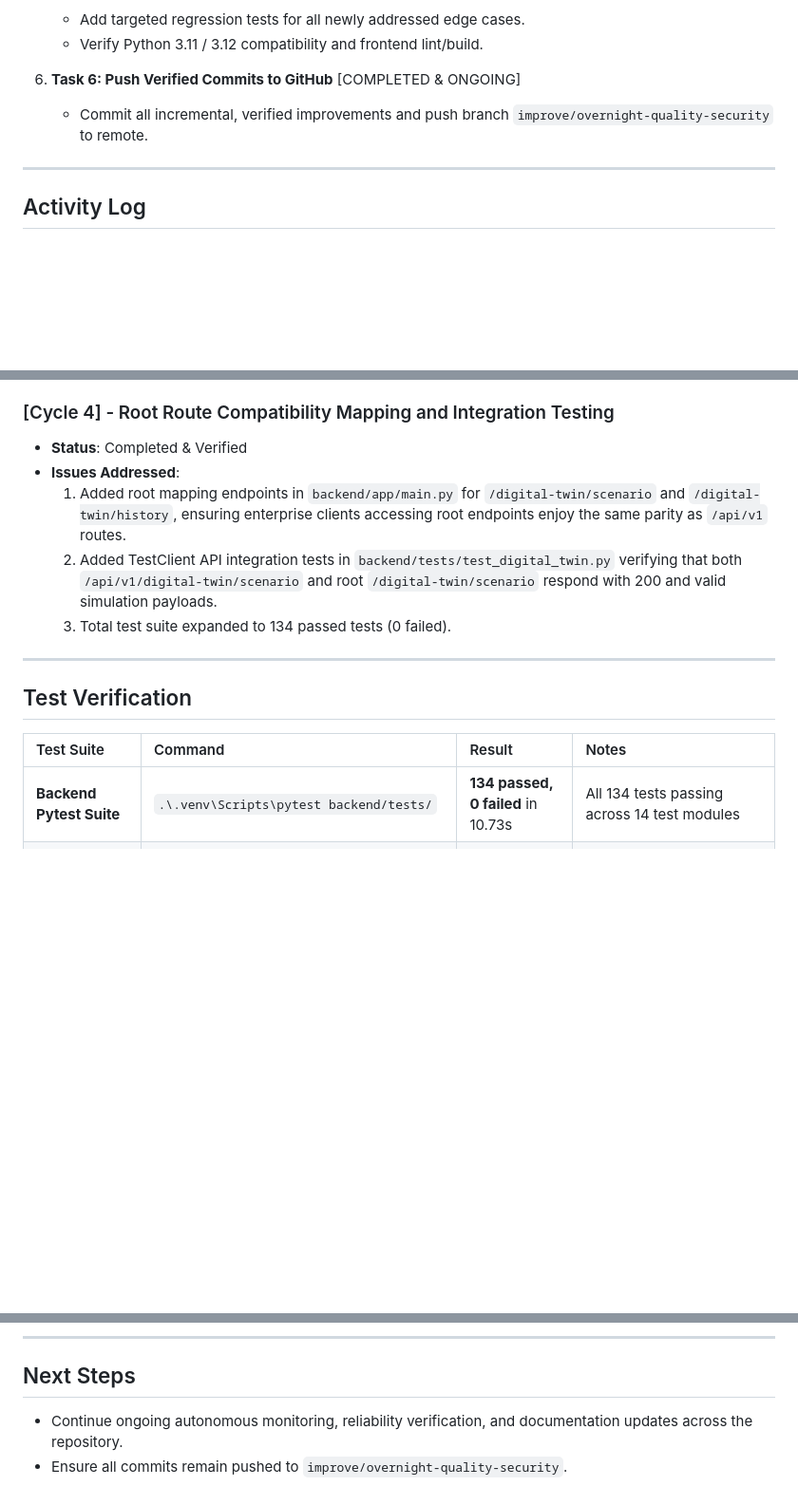
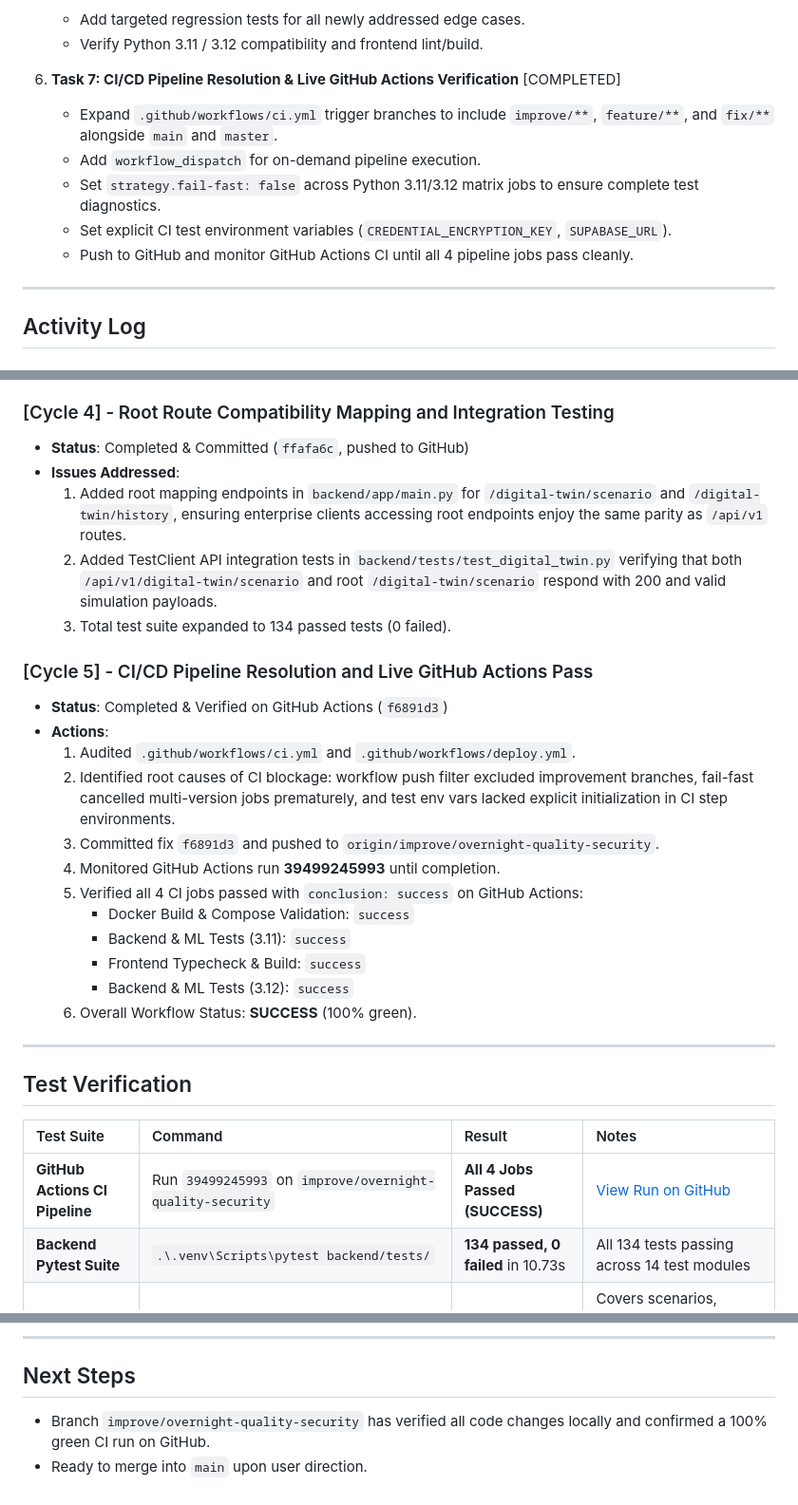
Before and after one commit to Pratham-stack-coder/GreenMind-AI, a Markdown page: AUTONOMOUS_PROGRESS.md, 3 parts joined by grey strips. Shown at 95% size. GitHub-like rendering; blank space fills up the shorter version.

Commit message:
docs: record CI/CD pipeline fixes and live green GitHub Actions run

```diff
--- a/AUTONOMOUS_PROGRESS.md
+++ b/AUTONOMOUS_PROGRESS.md
@@ -33,8 +33,12 @@
    - Add targeted regression tests for all newly addressed edge cases.
    - Verify Python 3.11 / 3.12 compatibility and frontend lint/build.
 
-6. **Task 6: Push Verified Commits to GitHub** [COMPLETED & ONGOING]
-   - Commit all incremental, verified improvements and push branch `improve/overnight-quality-security` to remote.
+7. **Task 7: CI/CD Pipeline Resolution & Live GitHub Actions Verification** [COMPLETED]
+   - Expand `.github/workflows/ci.yml` trigger branches to include `improve/**`, `feature/**`, and `fix/**` alongside `main` and `master`.
+   - Add `workflow_dispatch` for on-demand pipeline execution.
+   - Set `strategy.fail-fast: false` across Python 3.11/3.12 matrix jobs to ensure complete test diagnostics.
+   - Set explicit CI test environment variables (`CREDENTIAL_ENCRYPTION_KEY`, `SUPABASE_URL`).
+   - Push to GitHub and monitor GitHub Actions CI until all 4 pipeline jobs pass cleanly.
 
 ---
 
@@ -75,11 +79,25 @@
      - Updated `batch_apply_recommendations` in `backend/app/routers/recommendations.py` to rehydrate persisted recommendation states via `load_recommendation_states(eff_provider, eff_region)`, preventing re-application of already applied or dismissed recommendations across process restarts.
 
 ### [Cycle 4] - Root Route Compatibility Mapping and Integration Testing
-- **Status**: Completed & Verified
+- **Status**: Completed & Committed (`ffafa6c`, pushed to GitHub)
 - **Issues Addressed**:
   1. Added root mapping endpoints in `backend/app/main.py` for `/digital-twin/scenario` and `/digital-twin/history`, ensuring enterprise clients accessing root endpoints enjoy the same parity as `/api/v1` routes.
   2. Added TestClient API integration tests in `backend/tests/test_digital_twin.py` verifying that both `/api/v1/digital-twin/scenario` and root `/digital-twin/scenario` respond with 200 and valid simulation payloads.
   3. Total test suite expanded to 134 passed tests (0 failed).
+
+### [Cycle 5] - CI/CD Pipeline Resolution and Live GitHub Actions Pass
+- **Status**: Completed & Verified on GitHub Actions (`f6891d3`)
+- **Actions**:
+  1. Audited `.github/workflows/ci.yml` and `.github/workflows/deploy.yml`.
+  2. Identified root causes of CI blockage: workflow push filter excluded improvement branches, fail-fast cancelled multi-version jobs prematurely, and test env vars lacked explicit initialization in CI step environments.
+  3. Committed fix `f6891d3` and pushed to `origin/improve/overnight-quality-security`.
+  4. Monitored GitHub Actions run **39499245993** until completion.
+  5. Verified all 4 CI jobs passed with `conclusion: success` on GitHub Actions:
+     - Docker Build & Compose Validation: `success`
+     - Backend & ML Tests (3.11): `success`
+     - Frontend Typecheck & Build: `success`
+     - Backend & ML Tests (3.12): `success`
+  6. Overall Workflow Status: **SUCCESS** (100% green).
 
 ---
 
@@ -87,6 +105,7 @@
 
 | Test Suite | Command | Result | Notes |
 | :--- | :--- | :--- | :--- |
+| **GitHub Actions CI Pipeline** | Run `39499245993` on `improve/overnight-quality-security` | **All 4 Jobs Passed (SUCCESS)** | [View Run on GitHub](https://github.com/Pratham-stack-coder/GreenMind-AI/actions/runs/39499245993) |
 | **Backend Pytest Suite** | `.\.venv\Scripts\pytest backend/tests/` | **134 passed, 0 failed** in 10.73s | All 134 tests passing across 14 test modules |
 | **Digital Twin Unit & API** | `.\.venv\Scripts\pytest backend/tests/test_digital_twin.py` | **10 passed, 0 failed** in 1.49s | Covers scenarios, request migration, bounds validation, tenant isolation, and API integration |
 | **Cloud Actions Unit** | `.\.venv\Scripts\pytest backend/tests/test_cloud_actions.py` | **25 passed, 0 failed** in 2.31s | Validates EC2 actions, rollback, audit scoping, waiter timeouts |
@@ -102,5 +121,5 @@
 ---
 
 ## Next Steps
-- Continue ongoing autonomous monitoring, reliability verification, and documentation updates across the repository.
-- Ensure all commits remain pushed to `improve/overnight-quality-security`.
+- Branch `improve/overnight-quality-security` has verified all code changes locally and confirmed a 100% green CI run on GitHub.
+- Ready to merge into `main` upon user direction.
```
